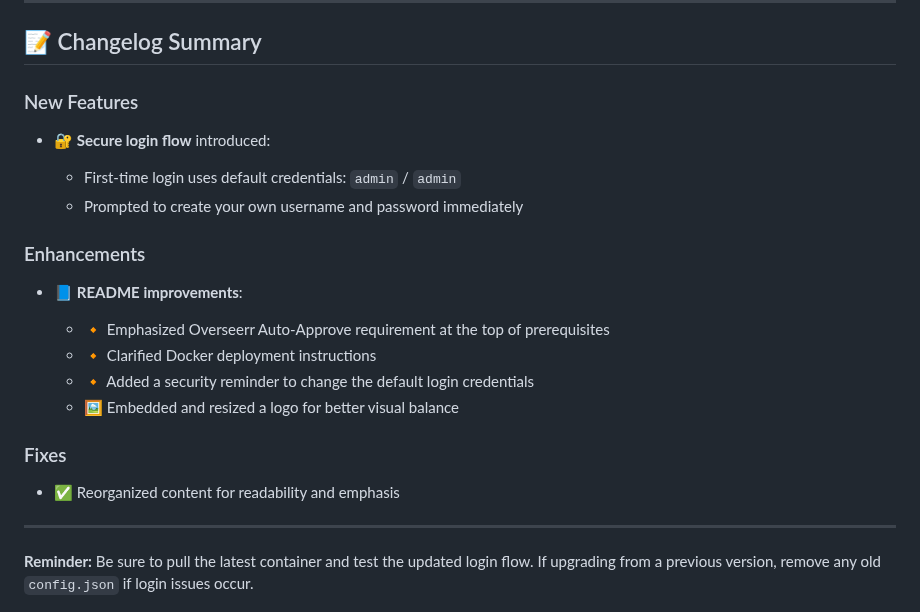
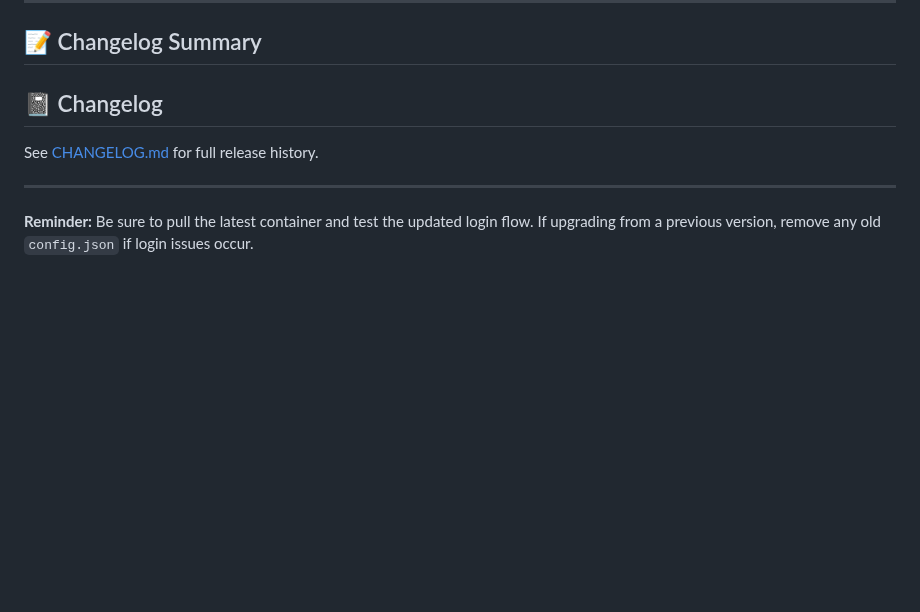
Before and after one commit to eMattsJ/Availarr, a Markdown page: README.md, the part around the change. GitHub-like rendering; blank space fills up the shorter version.

```diff
--- a/README.md
+++ b/README.md
@@ -162,25 +162,10 @@ Docker Hub: [https://hub.docker.com/r/ematts/availarr](https://hub.docker.com/r/
 
 ## 📝 Changelog Summary
 
-### New Features
+## 📓 Changelog
 
-* 🔐 **Secure login flow** introduced:
+See [CHANGELOG.md](./CHANGELOG.md) for full release history.
 
-  * First-time login uses default credentials: `admin` / `admin`
-  * Prompted to create your own username and password immediately
-
-### Enhancements
-
-* 📘 **README improvements**:
-
-  * 🔸 Emphasized Overseerr Auto-Approve requirement at the top of prerequisites
-  * 🔸 Clarified Docker deployment instructions
-  * 🔸 Added a security reminder to change the default login credentials
-  * 🖼️ Embedded and resized a logo for better visual balance
-
-### Fixes
-
-* ✅ Reorganized content for readability and emphasis
 
 ---
 
```
